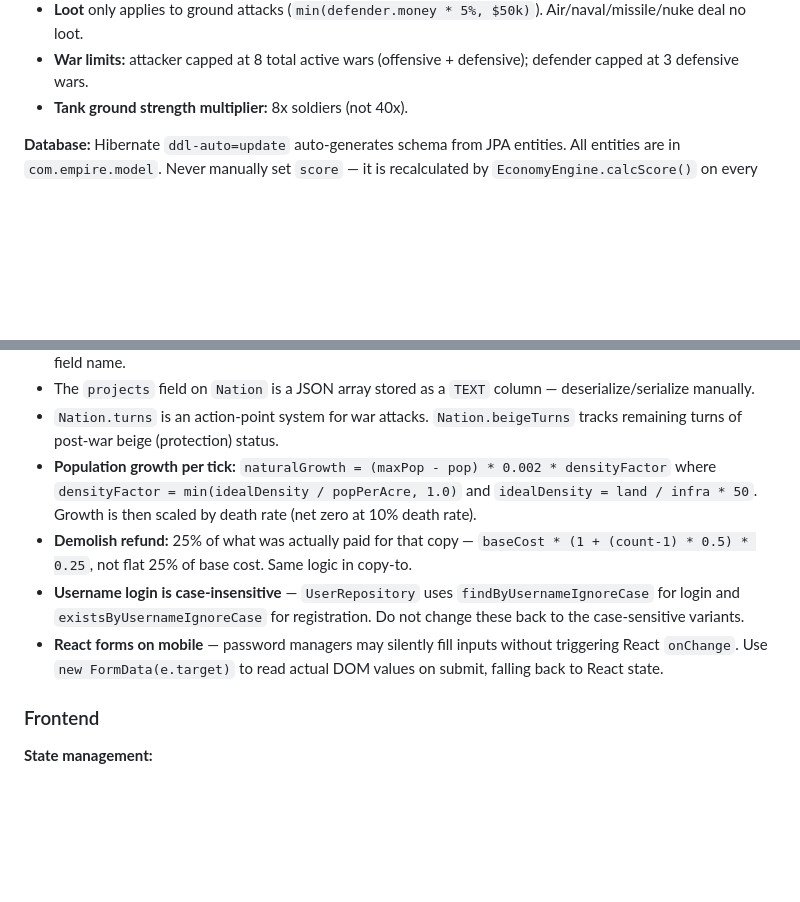
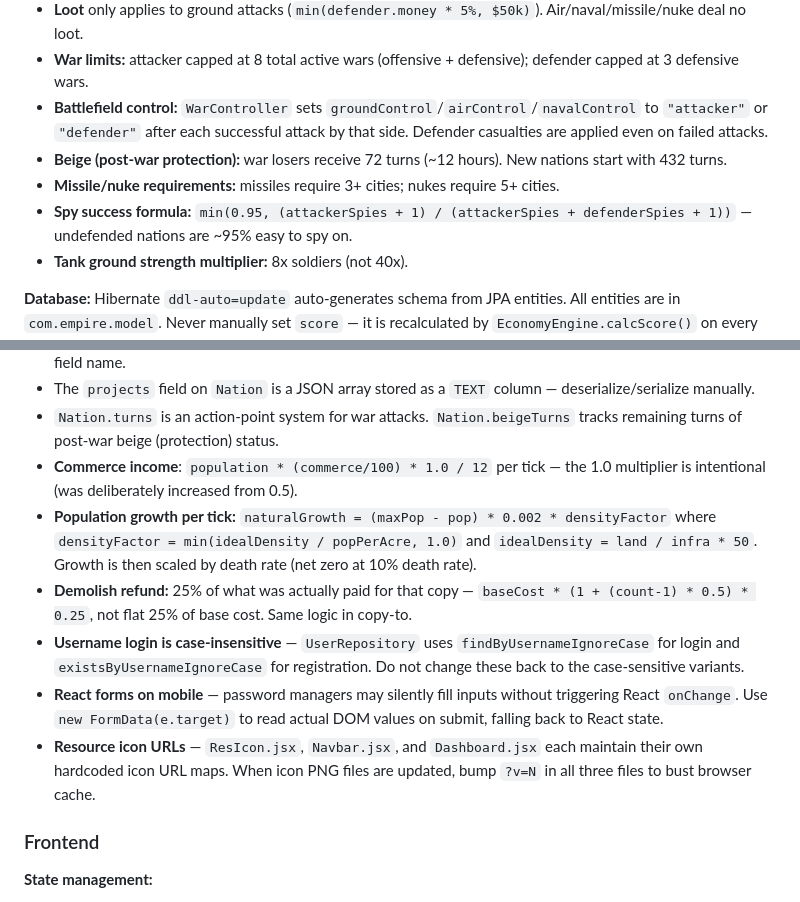
Before and after one commit to LoneTechWiz/project-empire, a Markdown page: CLAUDE.md, 2 parts joined by grey strips. Rendered like a GitHub page; blank space fills up the shorter version.

Commit message:
Update CLAUDE.md: war mechanics, commerce multiplier, icon cache-busting pattern

```diff
--- a/CLAUDE.md
+++ b/CLAUDE.md
@@ -90,6 +90,10 @@ journalctl --user -u empire-backend -f
 - **Infra damage** hits a random city from the defender's cities (not always the first).
 - **Loot** only applies to ground attacks (`min(defender.money * 5%, $50k)`). Air/naval/missile/nuke deal no loot.
 - **War limits:** attacker capped at 8 total active wars (offensive + defensive); defender capped at 3 defensive wars.
+- **Battlefield control:** `WarController` sets `groundControl`/`airControl`/`navalControl` to `"attacker"` or `"defender"` after each successful attack by that side. Defender casualties are applied even on failed attacks.
+- **Beige (post-war protection):** war losers receive 72 turns (~12 hours). New nations start with 432 turns.
+- **Missile/nuke requirements:** missiles require 3+ cities; nukes require 5+ cities.
+- **Spy success formula:** `min(0.95, (attackerSpies + 1) / (attackerSpies + defenderSpies + 1))` — undefended nations are ~95% easy to spy on.
 - **Tank ground strength multiplier:** 8x soldiers (not 40x).
 
 **Database:** Hibernate `ddl-auto=update` auto-generates schema from JPA entities. All entities are in `com.empire.model`. Never manually set `score` — it is recalculated by `EconomyEngine.calcScore()` on every tick.
@@ -102,10 +106,12 @@ journalctl --user -u empire-backend -f
 - `CityController` uses reflection (`City.class.getDeclaredField(imp)`) to generically get/set improvement counts — city improvement fields on `City` must follow the naming convention `imp` + PascalCase (e.g., `impCoalmine`, `impSteelmill`). The string passed from the frontend must exactly match the field name.
 - The `projects` field on `Nation` is a JSON array stored as a `TEXT` column — deserialize/serialize manually.
 - `Nation.turns` is an action-point system for war attacks. `Nation.beigeTurns` tracks remaining turns of post-war beige (protection) status.
+- **Commerce income**: `population * (commerce/100) * 1.0 / 12` per tick — the 1.0 multiplier is intentional (was deliberately increased from 0.5).
 - **Population growth per tick:** `naturalGrowth = (maxPop - pop) * 0.002 * densityFactor` where `densityFactor = min(idealDensity / popPerAcre, 1.0)` and `idealDensity = land / infra * 50`. Growth is then scaled by death rate (net zero at 10% death rate).
 - **Demolish refund:** 25% of what was actually paid for that copy — `baseCost * (1 + (count-1) * 0.5) * 0.25`, not flat 25% of base cost. Same logic in copy-to.
 - **Username login is case-insensitive** — `UserRepository` uses `findByUsernameIgnoreCase` for login and `existsByUsernameIgnoreCase` for registration. Do not change these back to the case-sensitive variants.
 - **React forms on mobile** — password managers may silently fill inputs without triggering React `onChange`. Use `new FormData(e.target)` to read actual DOM values on submit, falling back to React state.
+- **Resource icon URLs** — `ResIcon.jsx`, `Navbar.jsx`, and `Dashboard.jsx` each maintain their own hardcoded icon URL maps. When icon PNG files are updated, bump `?v=N` in all three files to bust browser cache.
 
 ### Frontend
 
```
